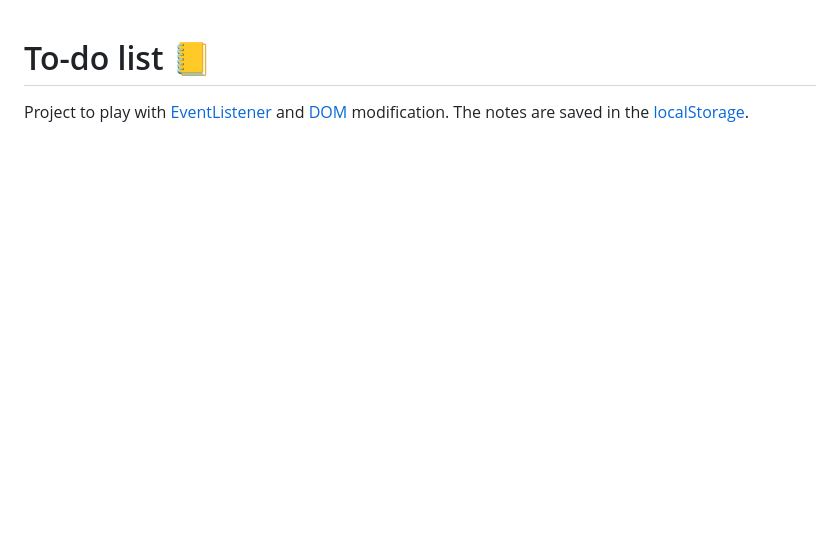
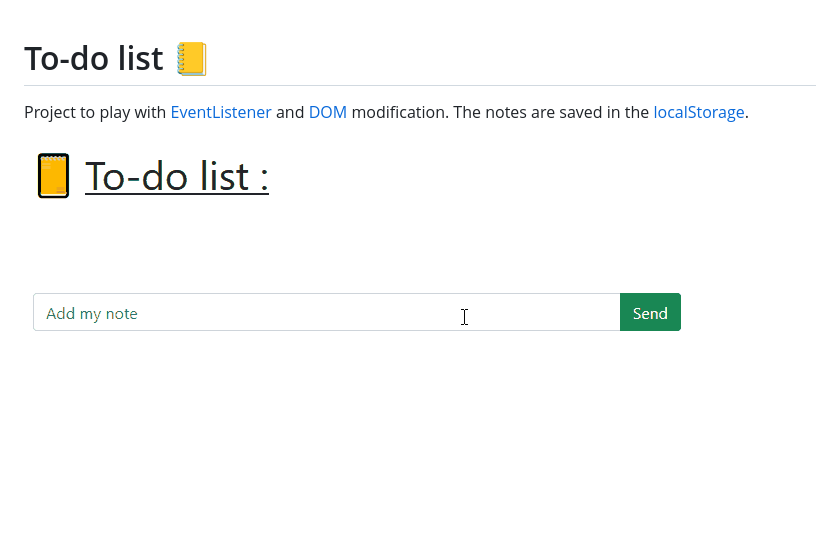
Before and after one commit to pathei-kosmos/to-do_list, a Markdown page: README.md, the part around the change. GitHub-like rendering; pictures changed too: toDoList.gif (added); blank space fills up the shorter version.

Commit message:
add gif

```diff
--- a/README.md
+++ b/README.md
@@ -1,3 +1,5 @@
 # To-do list :ledger:
 
 Project to play with [EventListener](https://developer.mozilla.org/en-US/docs/Web/API/EventTarget/addEventListener) and [DOM](https://developer.mozilla.org/en-US/docs/Web/API/Document_Object_Model) modification. The notes are saved in the [localStorage](https://developer.mozilla.org/en-US/docs/Web/API/Window/localStorage).
+
+![Demo gif](toDoList.gif)
```
